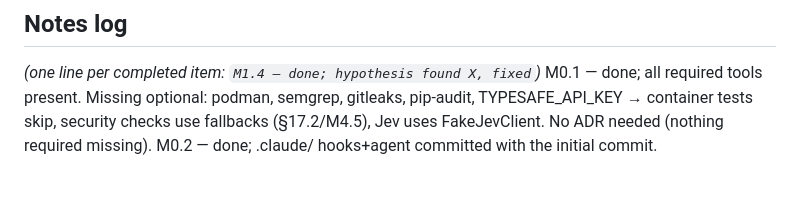
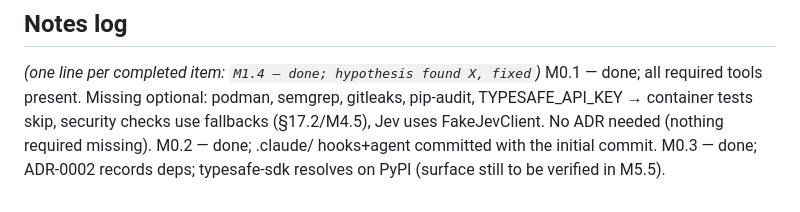
Before and after one commit to tanmoy162111/AIX, a Markdown page: docs/playbook/PROGRESS.md, the part around one of its changes. GitHub-like rendering.

Commit message:
docs(progress): tick M0.3
Co-Authored-By: Claude Sonnet 5 <noreply@anthropic.com>

```diff
--- a/docs/playbook/PROGRESS.md
+++ b/docs/playbook/PROGRESS.md
@@ -145,3 +145,4 @@ _(item id · problem · attempts made · stub left in place · revisit when)_
 _(one line per completed item: `M1.4 — done; hypothesis found X, fixed`)_
 M0.1 — done; all required tools present. Missing optional: podman, semgrep, gitleaks, pip-audit, TYPESAFE_API_KEY → container tests skip, security checks use fallbacks (§17.2/M4.5), Jev uses FakeJevClient. No ADR needed (nothing required missing).
 M0.2 — done; .claude/ hooks+agent committed with the initial commit.
+M0.3 — done; ADR-0002 records deps; typesafe-sdk resolves on PyPI (surface still to be verified in M5.5).
```
Also changed, not shown: other parts of docs/playbook/PROGRESS.md (+1 -1 lines).
